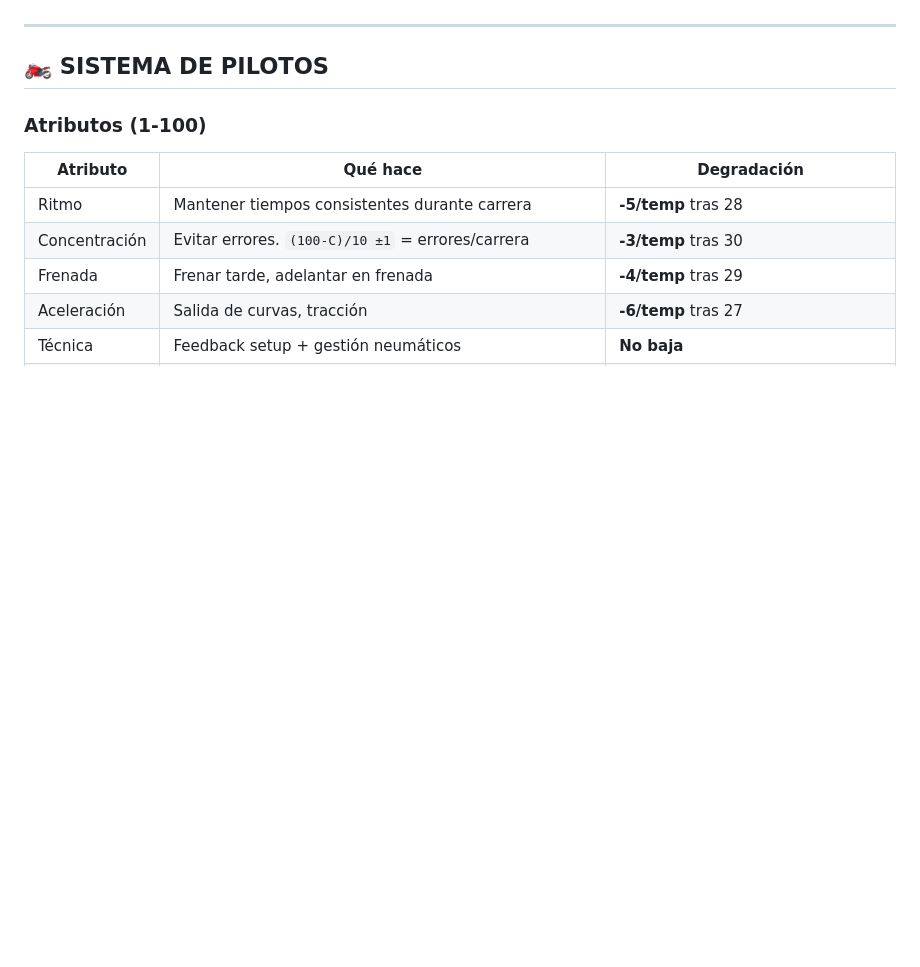
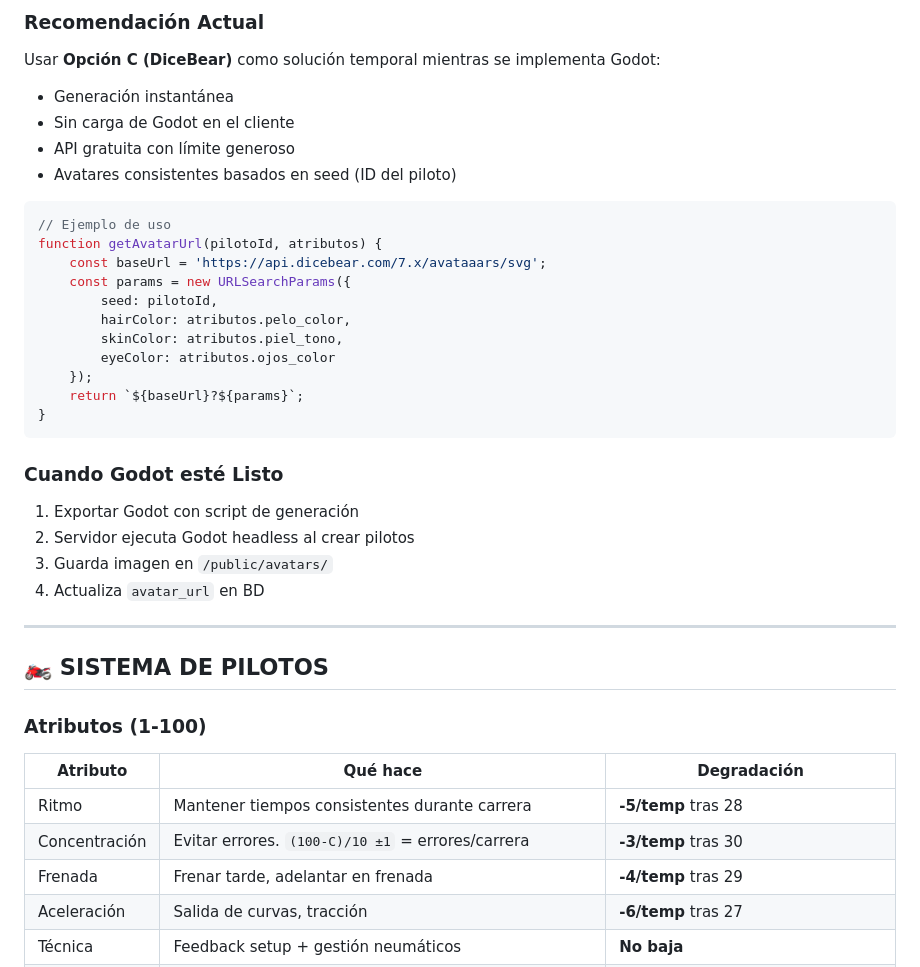
Before and after one commit to tmogeid/Moto-Pro-Manager-, a Markdown page: CONTEXT.md, the part around one of its changes. Drawn GitHub-style; blank space fills up the shorter version.

Commit message:
Sistema de avatares automáticos documentado con opciones de implementación

````diff
--- a/CONTEXT.md
+++ b/CONTEXT.md
@@ -205,3 +286,31 @@ function onAdCompleted() {
+### Recomendación Actual
+
+Usar **Opción C (DiceBear)** como solución temporal mientras se implementa Godot:
+- Generación instantánea
+- Sin carga de Godot en el cliente
+- API gratuita con límite generoso
+- Avatares consistentes basados en seed (ID del piloto)
+
+```javascript
+// Ejemplo de uso
+function getAvatarUrl(pilotoId, atributos) {
+    const baseUrl = 'https://api.dicebear.com/7.x/avataaars/svg';
+    const params = new URLSearchParams({
+        seed: pilotoId,
+        hairColor: atributos.pelo_color,
+        skinColor: atributos.piel_tono,
+        eyeColor: atributos.ojos_color
+    });
+    return `${baseUrl}?${params}`;
+}
+```
+
+### Cuando Godot esté Listo
+
+1. Exportar Godot con script de generación
+2. Servidor ejecuta Godot headless al crear pilotos
+3. Guarda imagen en `/public/avatars/`
+4. Actualiza `avatar_url` en BD
 
 ---
 
````
Also changed, not shown: other parts of CONTEXT.md (+81 -0 lines).
